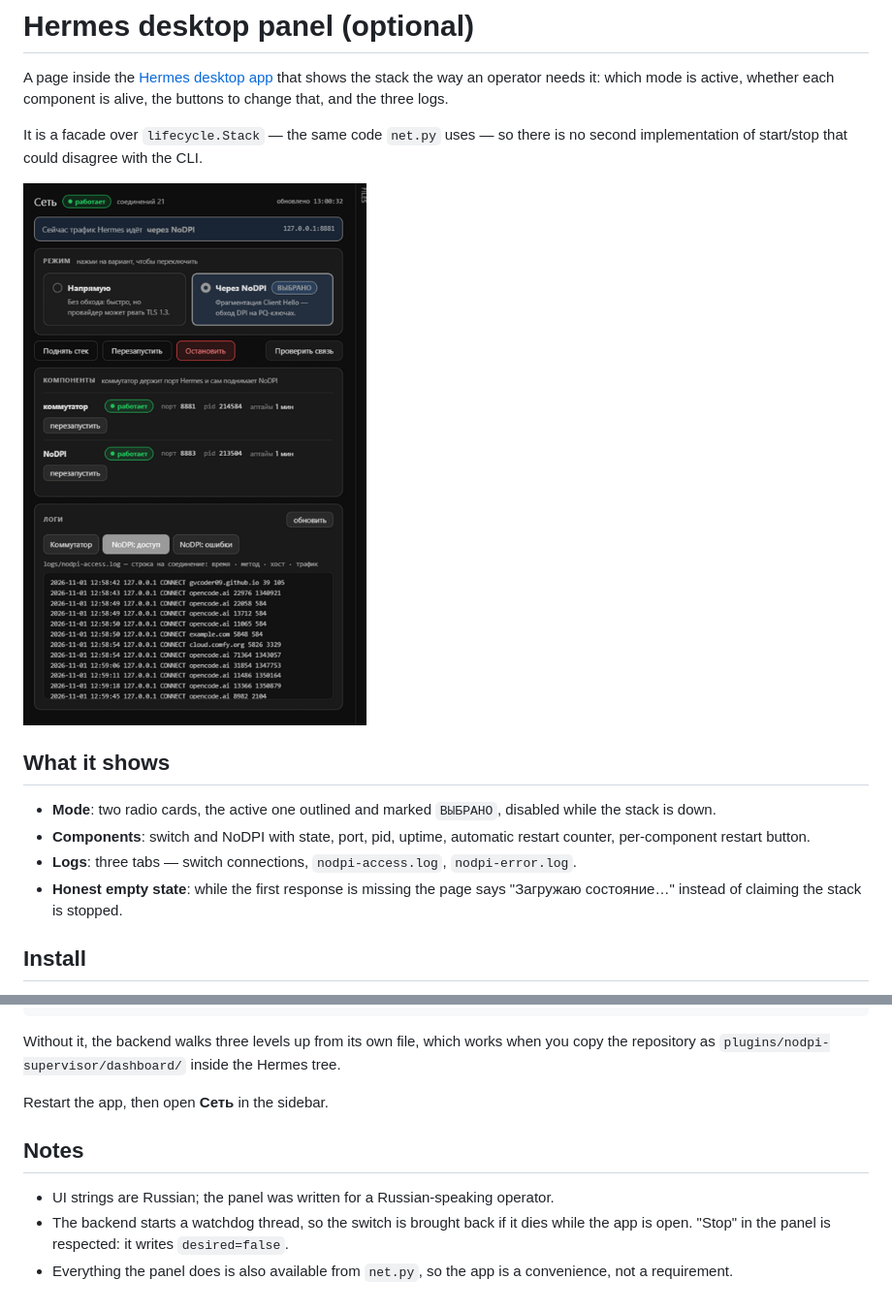
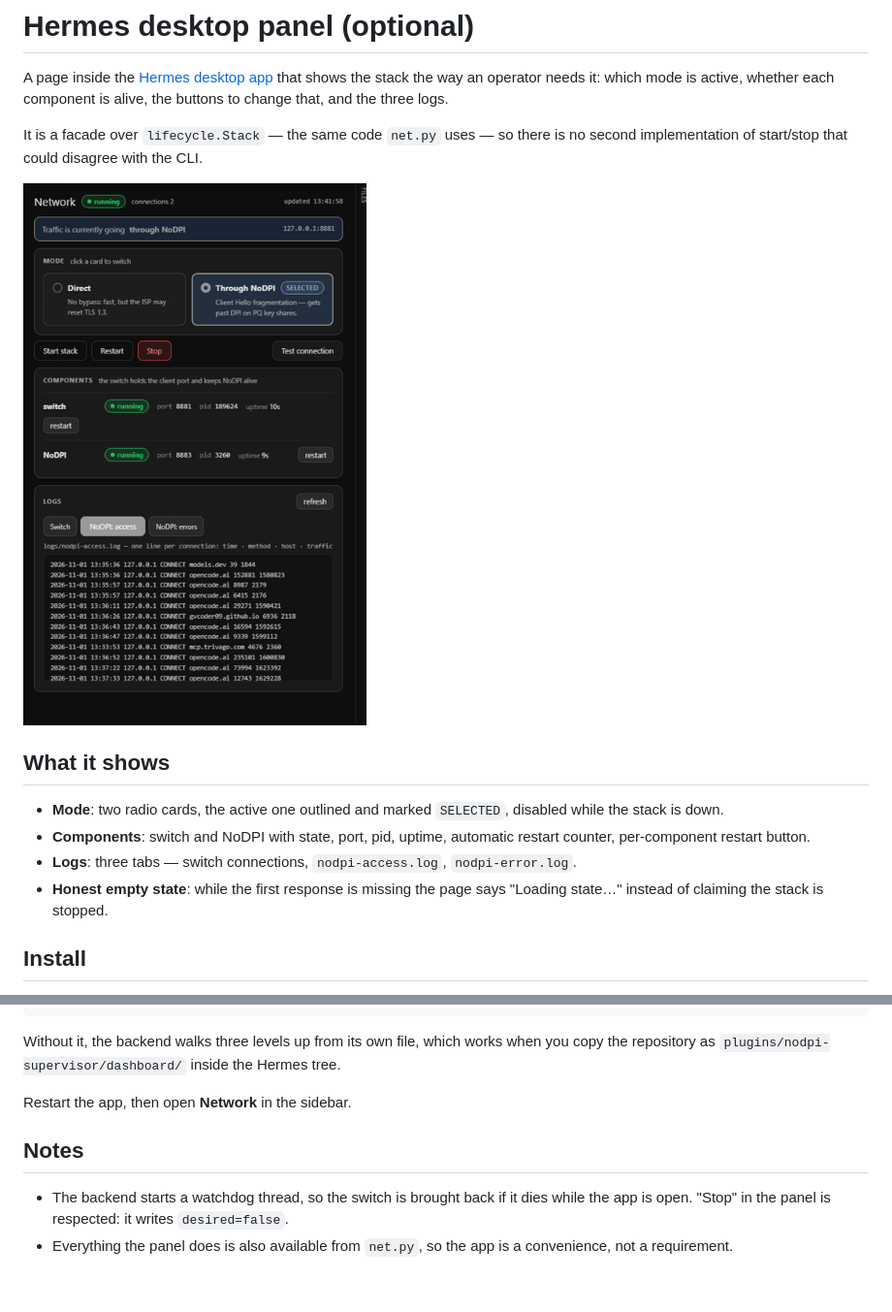
Before and after one commit to kirillbarashkov/nodpi-supervisor, a Markdown page: integrations/hermes/README.md, 2 parts joined by grey strips. Shown at 97% size. Rendered like a GitHub page; pictures changed too: docs/panel.png.

```diff
--- a/integrations/hermes/README.md
+++ b/integrations/hermes/README.md
@@ -11,13 +11,13 @@ implementation of start/stop that could disagree with the CLI.
 
 ## What it shows
 
-- **Mode**: two radio cards, the active one outlined and marked `ВЫБРАНО`, disabled while the
-  stack is down.
+- **Mode**: two radio cards, the active one outlined and marked `SELECTED`, disabled while
+  the stack is down.
 - **Components**: switch and NoDPI with state, port, pid, uptime, automatic restart counter,
   per-component restart button.
 - **Logs**: three tabs — switch connections, `nodpi-access.log`, `nodpi-error.log`.
-- **Honest empty state**: while the first response is missing the page says "Загружаю
-  состояние…" instead of claiming the stack is stopped.
+- **Honest empty state**: while the first response is missing the page says "Loading
+  state…" instead of claiming the stack is stopped.
 
 ## Install
 
@@ -46,11 +46,10 @@ setx NODPI_SUPERVISOR_HOME "D:\AI\nodpi-supervisor"
 Without it, the backend walks three levels up from its own file, which works when you copy
 the repository as `plugins/nodpi-supervisor/dashboard/` inside the Hermes tree.
 
-Restart the app, then open **Сеть** in the sidebar.
+Restart the app, then open **Network** in the sidebar.
 
 ## Notes
 
-- UI strings are Russian; the panel was written for a Russian-speaking operator.
 - The backend starts a watchdog thread, so the switch is brought back if it dies while the
   app is open. "Stop" in the panel is respected: it writes `desired=false`.
 - Everything the panel does is also available from `net.py`, so the app is a convenience,
```
Also changed, not shown: README.md (+1 -2 lines), 2 other files.
